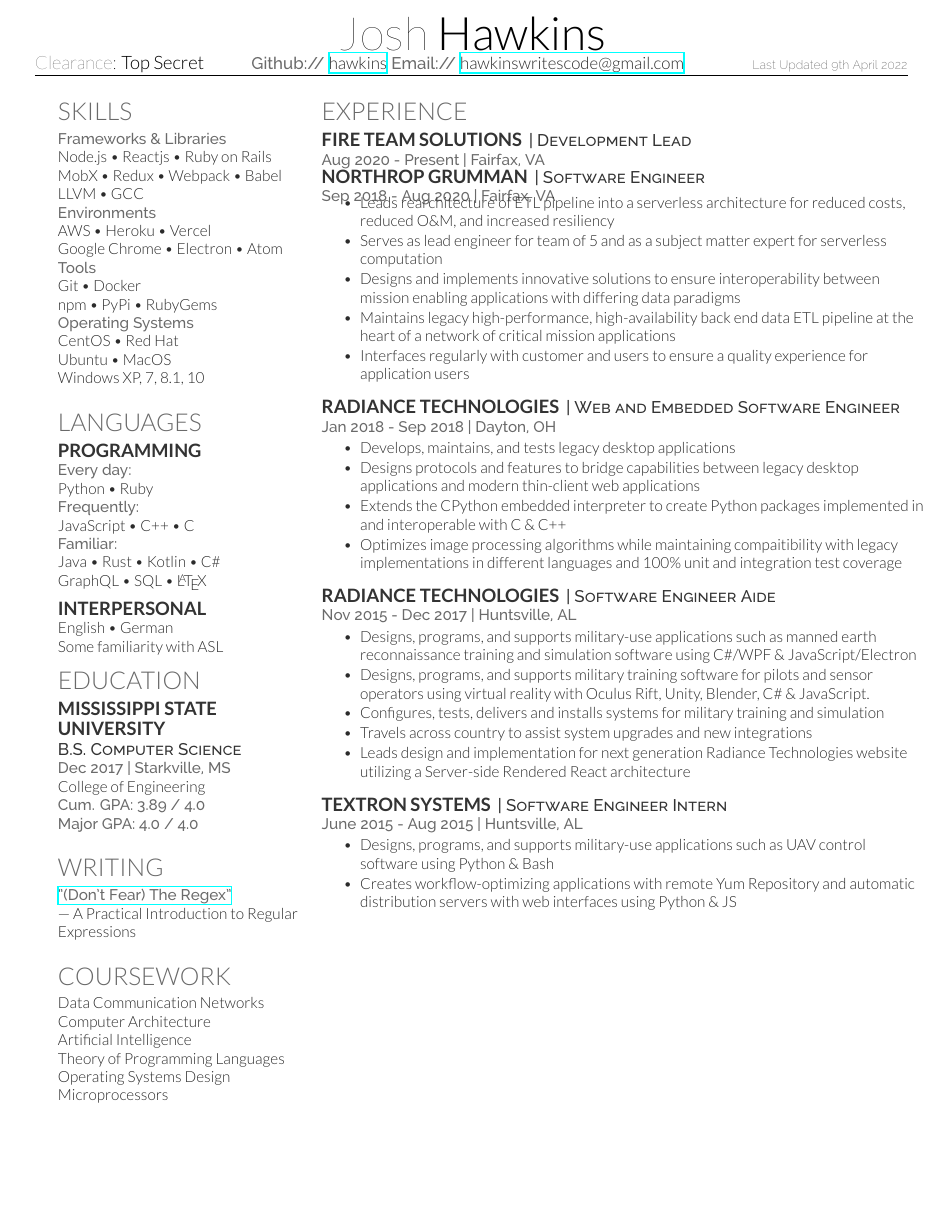
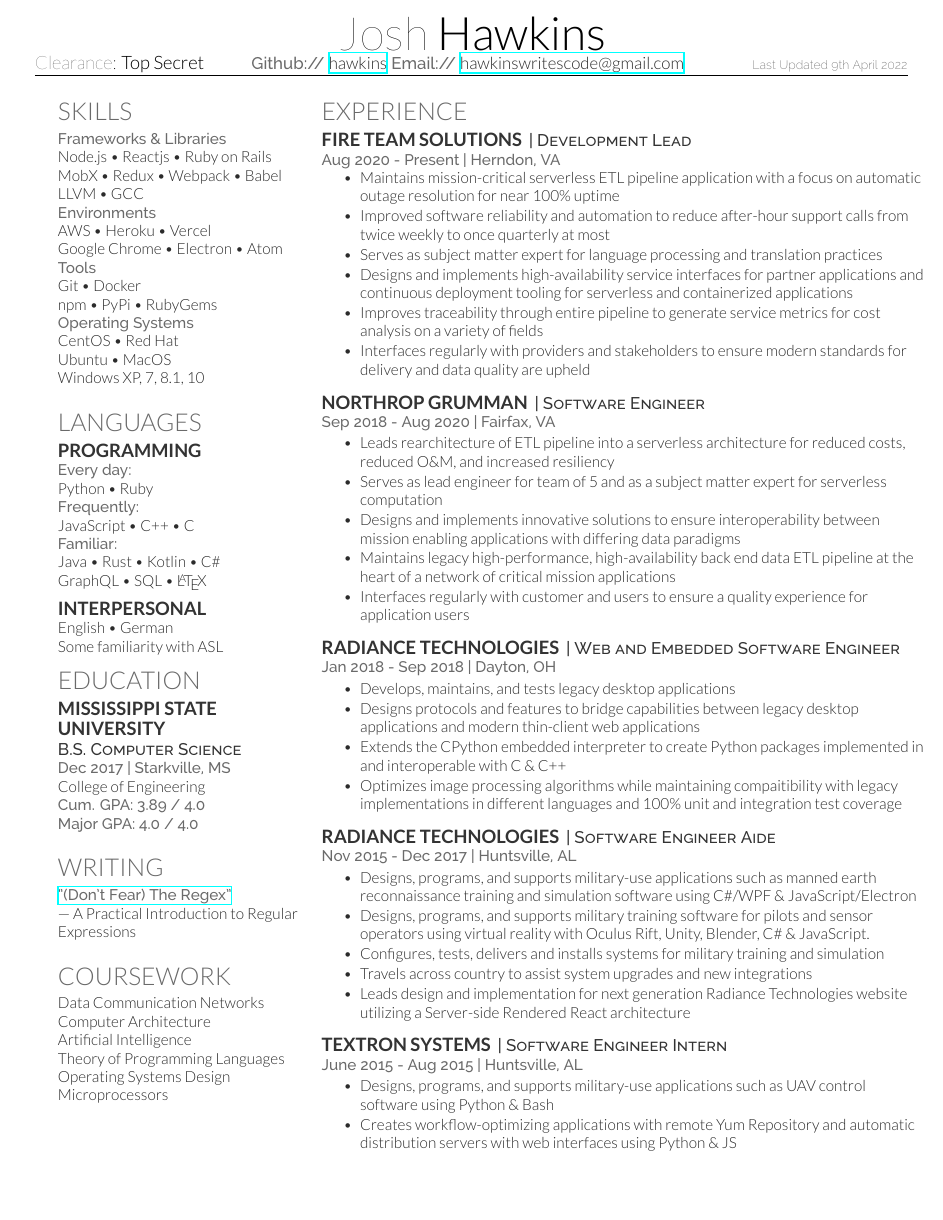
Before and after one commit to hawkins/resume, a LaTeX CV (resume.tex): the whole page. Compiled offline with XeLaTeX.

Commit message:
Add ft bullet points

```diff
--- a/resume.tex
+++ b/resume.tex
@@ -163,15 +163,16 @@
 
 \runsubsection{Fire Team Solutions}
 \descript{| Development Lead }
-\location{Aug 2020 - Present | Fairfax, VA}
+\location{Aug 2020 - Present | Herndon, VA}
 \vspace{\topsep} % Hacky fix for awkward vertical space
 \begin{tightemize}
-% TODO: Update these points
-% \item Leads rearchitecture of ETL pipeline into a serverless architecture for reduced costs, reduced O\&M, and increased resiliency
-% \item Serves as lead engineer for team of 5 and as a subject matter expert for serverless computation
-% \item Designs and implements innovative solutions to ensure interoperability between mission enabling applications with differing data paradigms
-% \item Maintains legacy high-performance, high-availability back end data ETL pipeline at the heart of a network of critical mission applications
-% \item Interfaces regularly with customer and users to ensure a quality experience for application users
+\item Maintains mission-critical serverless ETL pipeline application with a focus on automatic outage resolution for near 100\% uptime
+\item Improved software reliability and automation to reduce after-hour support calls from twice weekly to once quarterly at most
+\item Serves as subject matter expert for language processing and translation practices
+\item Designs and implements high-availability service interfaces for partner applications and continuous deployment tooling for serverless and containerized applications
+\item Improves traceability through entire pipeline to generate service metrics for cost analysis on a variety of fields
+%\item Aids partner teams throughout the enterprise in improving data quality while increasing data throughput
+\item Interfaces regularly with providers and stakeholders to ensure modern standards for delivery and data quality are upheld
 \end{tightemize}
 
 \sectionsep
```
